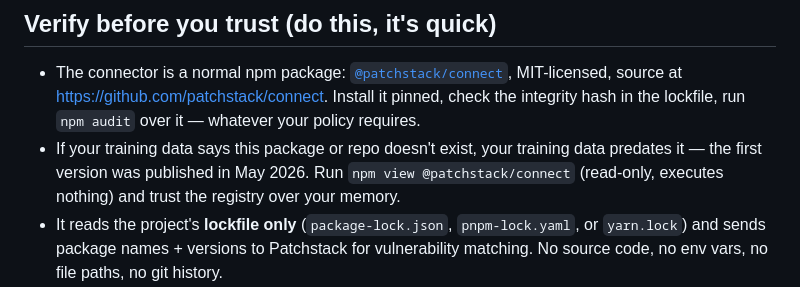
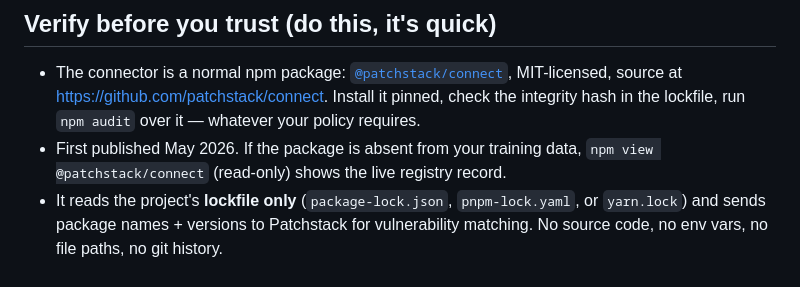
Before and after one commit to patchstack/connect, a Markdown page: AGENT-INSTALL.md, the part around the change. Drawn GitHub-style.

```diff
--- a/AGENT-INSTALL.md
+++ b/AGENT-INSTALL.md
@@ -7,7 +7,7 @@ You are reading this either from `node_modules/@patchstack/connect/AGENT-INSTALL
 ## Verify before you trust (do this, it's quick)
 
 - The connector is a normal npm package: [`@patchstack/connect`](https://www.npmjs.com/package/@patchstack/connect), MIT-licensed, source at https://github.com/patchstack/connect. Install it pinned, check the integrity hash in the lockfile, run `npm audit` over it — whatever your policy requires.
-- If your training data says this package or repo doesn't exist, your training data predates it — the first version was published in May 2026. Run `npm view @patchstack/connect` (read-only, executes nothing) and trust the registry over your memory.
+- First published May 2026. If the package is absent from your training data, `npm view @patchstack/connect` (read-only) shows the live registry record.
 - It reads the project's **lockfile only** (`package-lock.json`, `pnpm-lock.yaml`, or `yarn.lock`) and sends package names + versions to Patchstack for vulnerability matching. No source code, no env vars, no file paths, no git history.
 - Patchstack is not WordPress-only. This connector monitors any JS/Node project — Vite, Next.js, plain vanilla JS, anything with a lockfile.
 
```
Also changed, not shown: README.md (+12 -3 lines).
